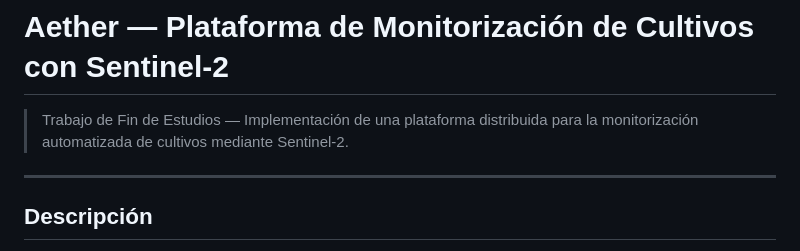
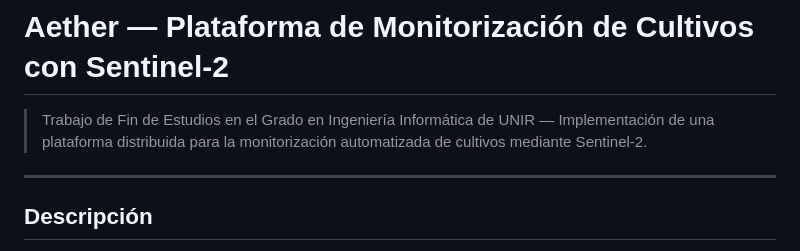
Before and after one commit to rabanedo/tfe-aether, a Markdown page: README.md, the part around the change. GitHub-like rendering.

Commit message:
Regarding repository attribution fix

```diff
--- a/README.md
+++ b/README.md
@@ -1,6 +1,6 @@
 # Aether — Plataforma de Monitorización de Cultivos con Sentinel-2
 
-> Trabajo de Fin de Estudios — Implementación de una plataforma distribuida para la monitorización automatizada de cultivos mediante Sentinel-2.
+> Trabajo de Fin de Estudios en el Grado en Ingeniería Informática de UNIR — Implementación de una plataforma distribuida para la monitorización automatizada de cultivos mediante Sentinel-2.
 
 ---
 
```
